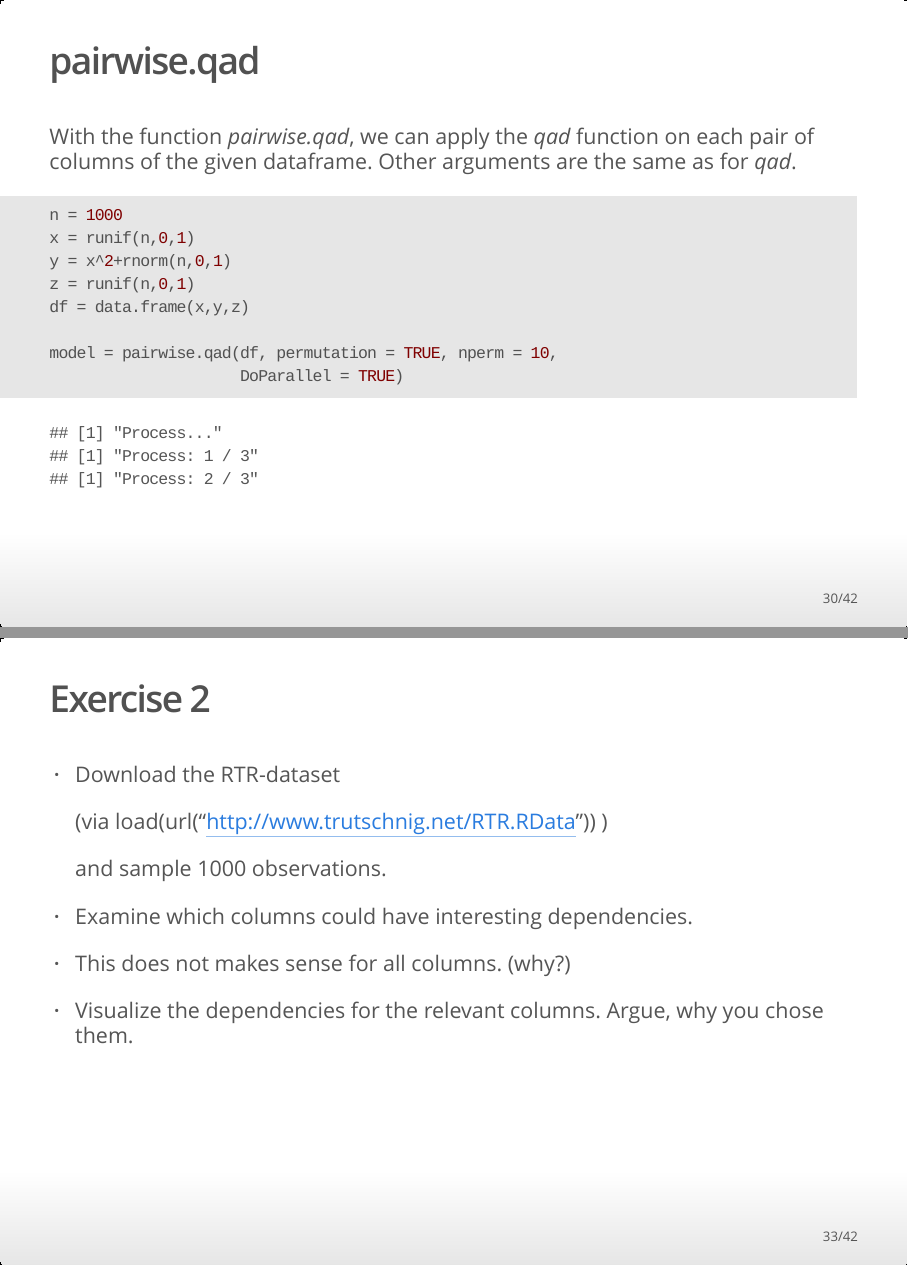
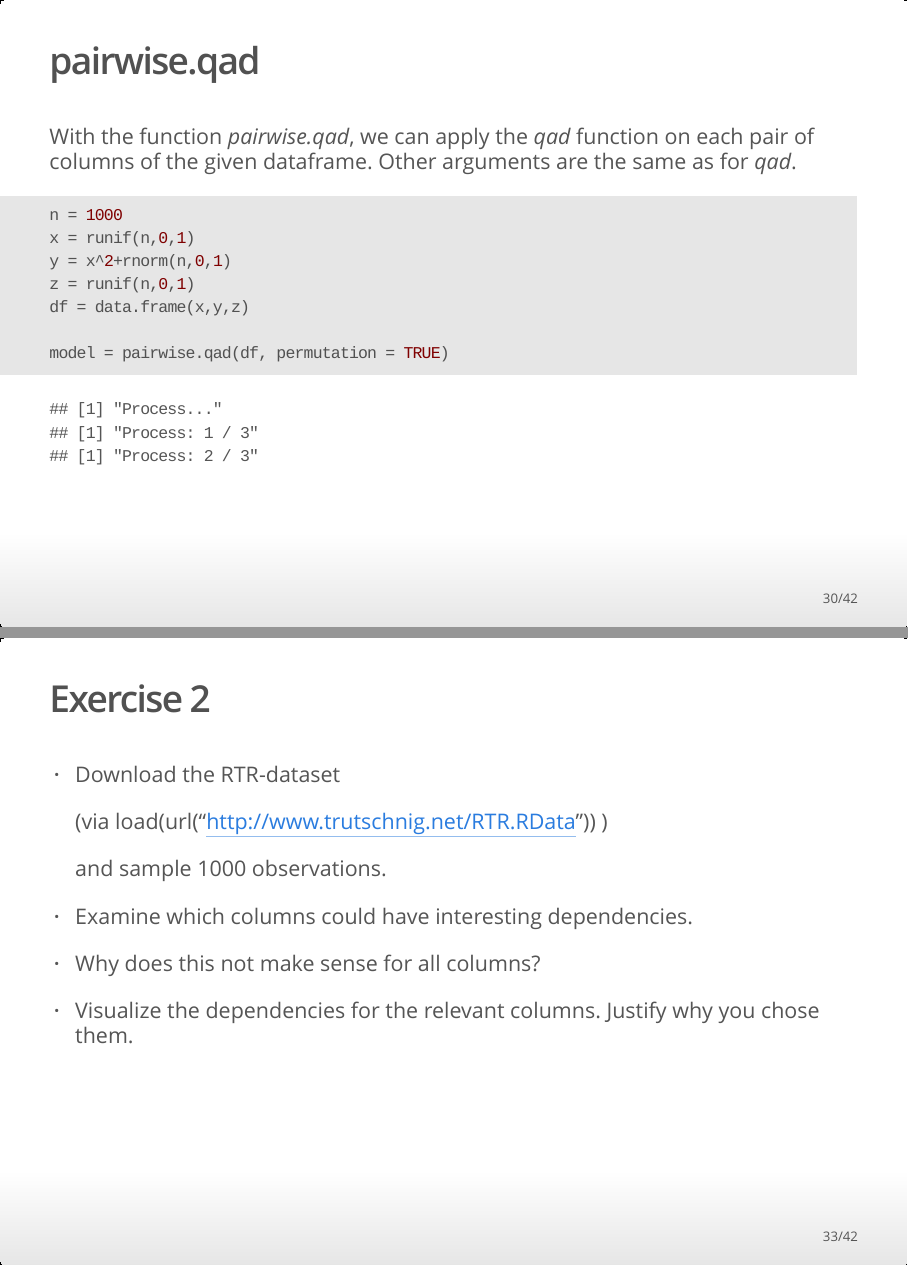
Before and after one commit to askillian/QAD-Presentation, an R Markdown document (Presentation_2dot1.Rmd): pages 30 and 33 of 42, joined at a grey line. The pictures show the output file Presentation_2dot1.html that the author committed with the source, opened offline.

Commit message:
final commit

````diff
--- a/Presentation_2dot1.Rmd
+++ b/Presentation_2dot1.Rmd
@@ -2,7 +2,10 @@
 title: "QAD"
 author: "Fabian Oberreiter, Konrad Medicus, Tobias Hilgart"
 date: "17.06.2019"
-output: ioslides_presentation
+output:
+  beamer_presentation: default
+  slidy_presentation: default
+  ioslides_presentation: default
 ---
 
 ```{r setup, include=FALSE}
@@ -381,8 +384,7 @@ y = x^2+rnorm(n,0,1)
 z = runif(n,0,1)
 df = data.frame(x,y,z)
 
-model = pairwise.qad(df, permutation = TRUE, nperm = 10,
-                     DoParallel = TRUE)
+model = pairwise.qad(df, permutation = TRUE)
 ```
 
 ## heatmap.qad
@@ -418,9 +420,9 @@ Arguments:
 
   * Examine which columns could have interesting dependencies.
 
-  * This does not makes sense for all columns. (why?)
+  * Why does this not make sense for all columns?
 
-  * Visualize the dependencies for the relevant columns. Argue, why you chose them.
+  * Visualize the dependencies for the relevant columns. Justify why you chose them.
 
 ```{r, eval=FALSE, echo = FALSE, include=FALSE}
   load(url("http://www.trutschnig.net/RTR.RData"))
````
Also changed, not shown: Presentation_2dot1.html, Presentation_2dot1.pdf, Presentation_2dot1.Rmd (2 more changed lines).
